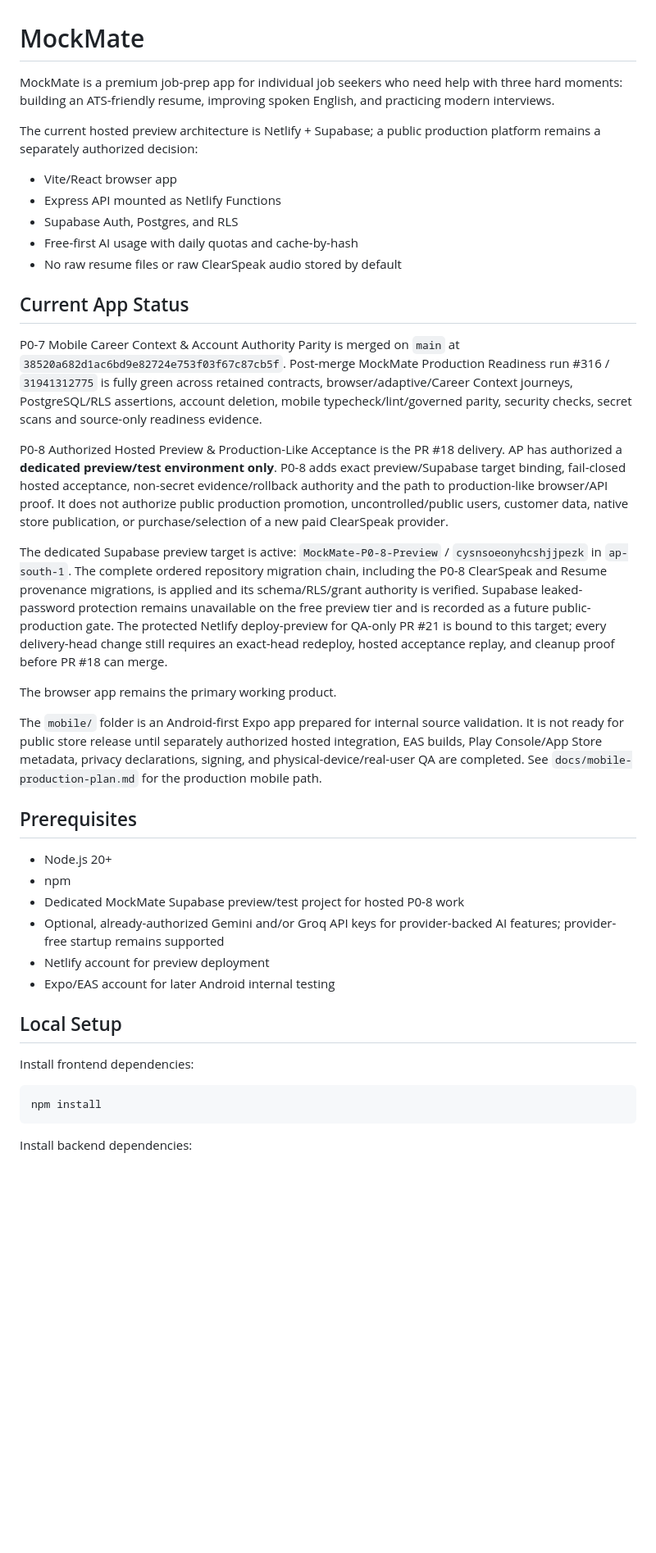
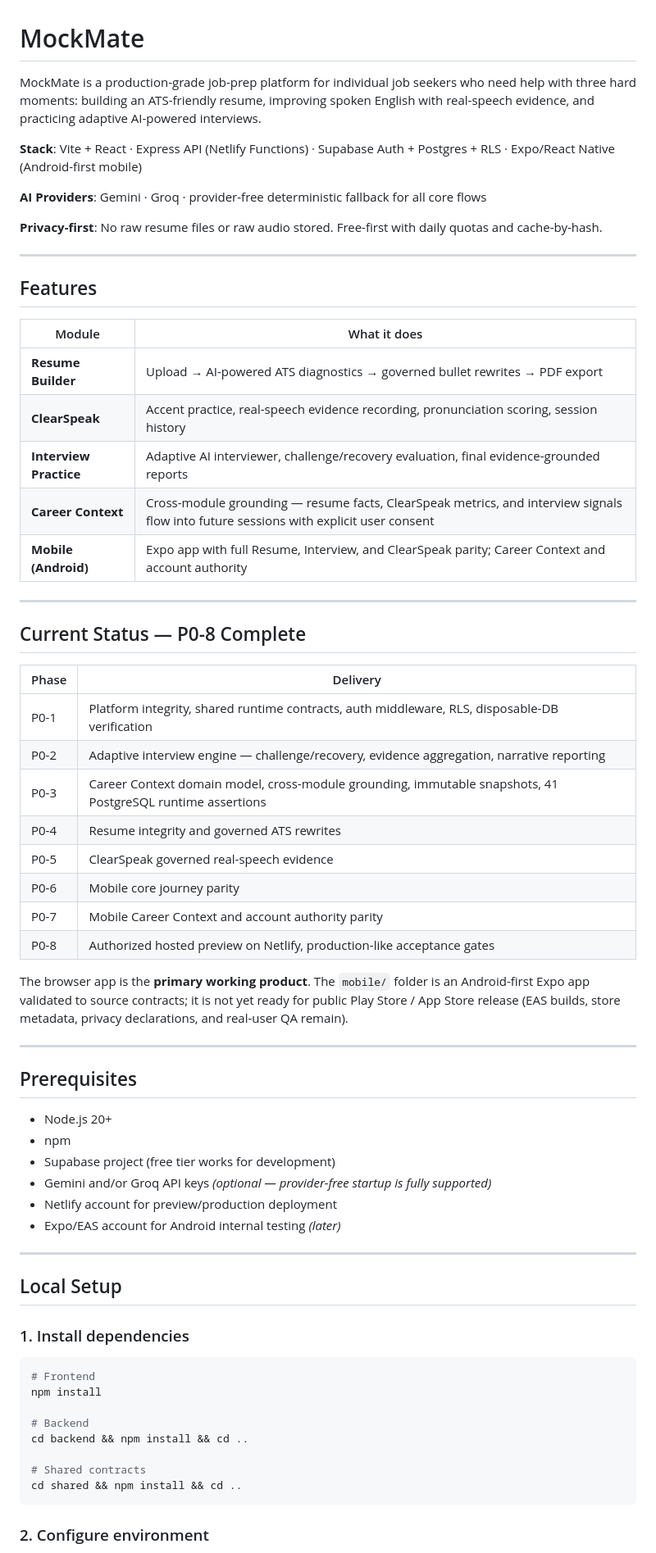
Before and after one commit to APReddy-AutoBotz/MockMate-OS, a Markdown page: README.md, the part around one of its changes. Shown at 82% size. Drawn GitHub-style; blank space fills up the shorter version.

Commit message:
docs(readme): rewrite README to reflect P0-1 through P0-8 completion — features, migrations, preview config, production checklist, mobile path, and docs index

````diff
--- a/README.md
+++ b/README.md
@@ -1,43 +1,69 @@
 # MockMate
 
-MockMate is a premium job-prep app for individual job seekers who need help with three hard moments: building an ATS-friendly resume, improving spoken English, and practicing modern interviews.
+MockMate is a production-grade job-prep platform for individual job seekers who need help with three hard moments: building an ATS-friendly resume, improving spoken English with real-speech evidence, and practicing adaptive AI-powered interviews.
 
-The current hosted preview architecture is Netlify + Supabase; a public production platform remains a separately authorized decision:
+**Stack**: Vite + React · Express API (Netlify Functions) · Supabase Auth + Postgres + RLS · Expo/React Native (Android-first mobile)
 
-- Vite/React browser app
-- Express API mounted as Netlify Functions
-- Supabase Auth, Postgres, and RLS
-- Free-first AI usage with daily quotas and cache-by-hash
-- No raw resume files or raw ClearSpeak audio stored by default
+**AI Providers**: Gemini · Groq · provider-free deterministic fallback for all core flows
 
-## Current App Status
+**Privacy-first**: No raw resume files or raw audio stored. Free-first with daily quotas and cache-by-hash.
 
-P0-7 Mobile Career Context & Account Authority Parity is merged on `main` at `38520a682d1ac6bd9e82724e753f03f67c87cb5f`. Post-merge MockMate Production Readiness run #316 / `31941312775` is fully green across retained contracts, browser/adaptive/Career Context journeys, PostgreSQL/RLS assertions, account deletion, mobile typecheck/lint/governed parity, security checks, secret scans and source-only readiness evidence.
+---
 
-P0-8 Authorized Hosted Preview & Production-Like Acceptance is the PR #18 delivery. AP has authorized a **dedicated preview/test environment only**. P0-8 adds exact preview/Supabase target binding, fail-closed hosted acceptance, non-secret evidence/rollback authority and the path to production-like browser/API proof. It does not authorize public production promotion, uncontrolled/public users, customer data, native store publication, or purchase/selection of a new paid ClearSpeak provider.
+## Features
 
-The dedicated Supabase preview target is active: `MockMate-P0-8-Preview` / `cysnsoeonyhcshjjpezk` in `ap-south-1`. The complete ordered repository migration chain, including the P0-8 ClearSpeak and Resume provenance migrations, is applied and its schema/RLS/grant authority is verified. Supabase leaked-password protection remains unavailable on the free preview tier and is recorded as a future public-production gate. The protected Netlify deploy-preview for QA-only PR #21 is bound to this target; every delivery-head change still requires an exact-head redeploy, hosted acceptance replay, and cleanup proof before PR #18 can merge.
+| Module | What it does |
+|--------|-------------|
+| **Resume Builder** | Upload → AI-powered ATS diagnostics → governed bullet rewrites → PDF export |
+| **ClearSpeak** | Accent practice, real-speech evidence recording, pronunciation scoring, session history |
+| **Interview Practice** | Adaptive AI interviewer, challenge/recovery evaluation, final evidence-grounded reports |
+| **Career Context** | Cross-module grounding — resume facts, ClearSpeak metrics, and interview signals flow into future sessions with explicit user consent |
+| **Mobile (Android)** | Expo app with full Resume, Interview, and ClearSpeak parity; Career Context and account authority |
 
-The browser app remains the primary working product.
+---
 
-The `mobile/` folder is an Android-first Expo app prepared for internal source validation. It is not ready for public store release until separately authorized hosted integration, EAS builds, Play Console/App Store metadata, privacy declarations, signing, and physical-device/real-user QA are completed. See `docs/mobile-production-plan.md` for the production mobile path.
+## Current Status — P0-8 Complete
+
+| Phase | Delivery |
+|-------|---------|
+| P0-1 | Platform integrity, shared runtime contracts, auth middleware, RLS, disposable-DB verification |
+| P0-2 | Adaptive interview engine — challenge/recovery, evidence aggregation, narrative reporting |
+| P0-3 | Career Context domain model, cross-module grounding, immutable snapshots, 41 PostgreSQL runtime assertions |
+| P0-4 | Resume integrity and governed ATS rewrites |
+| P0-5 | ClearSpeak governed real-speech evidence |
+| P0-6 | Mobile core journey parity |
+| P0-7 | Mobile Career Context and account authority parity |
+| P0-8 | Authorized hosted preview on Netlify, production-like acceptance gates |
+
+The browser app is the **primary working product**. The `mobile/` folder is an Android-first Expo app validated to source contracts; it is not yet ready for public Play Store / App Store release (EAS builds, store metadata, privacy declarations, and real-user QA remain).
+
+---
 
 ## Prerequisites
 
 - Node.js 20+
 - npm
-- Dedicated MockMate Supabase preview/test project for hosted P0-8 work
-- Optional, already-authorized Gemini and/or Groq API keys for provider-backed AI features; provider-free startup remains supported
-- Netlify account for preview deployment
-- Expo/EAS account for later Android internal testing
+- Supabase project (free tier works for development)
+- Gemini and/or Groq API keys *(optional — provider-free startup is fully supported)*
+- Netlify account for preview/production deployment
+- Expo/EAS account for Android internal testing *(later)*
+
+---
 
 ## Local Setup
 
-Install frontend dependencies:
+### 1. Install dependencies
 
 ```bash
+# Frontend
 npm install
+
+# Backend
+cd backend && npm install && cd ..
+
+# Shared contracts
+cd shared && npm install && cd ..
 ```
 
-Install backend dependencies:
+### 2. Configure environment
 
````
Also changed, not shown: other parts of README.md (+90 -34 lines).
